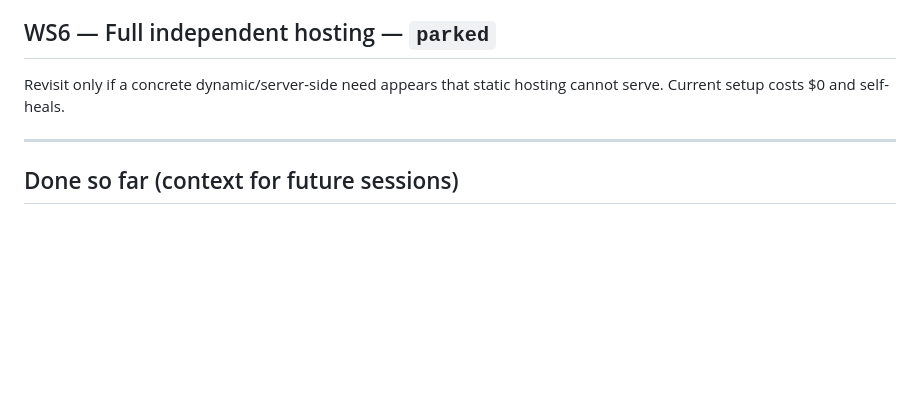
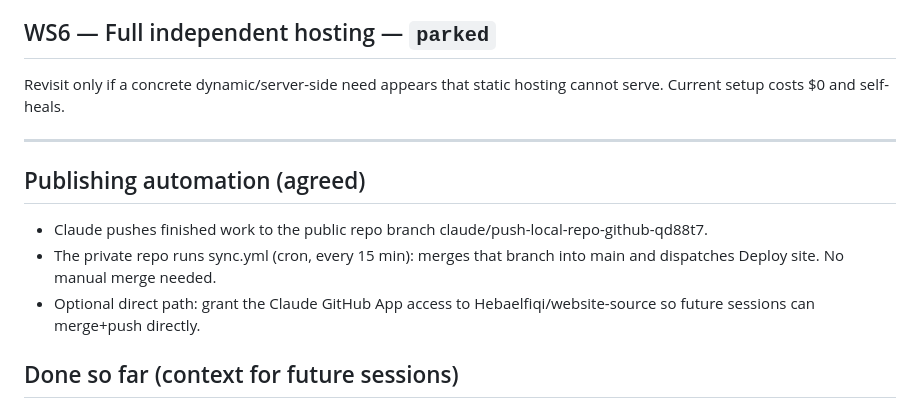
Before and after one commit to Hebaelfiqi/hebaelfiqi.github.io, a Markdown page: ROADMAP.md, the part around the change. Rendered like a GitHub page; blank space fills up the shorter version.

Commit message:
Roadmap: document auto-publish pipeline
Co-Authored-By: Claude Fable 5 <noreply@anthropic.com>
Claude-Session: https://claude.ai/code/session_01MFPyLLpNNUZWKFaBJz8bFv

```diff
--- a/ROADMAP.md
+++ b/ROADMAP.md
@@ -72,6 +72,14 @@ hosting cannot serve. Current setup costs $0 and self-heals.
 
 ---
 
+## Publishing automation (agreed)
+- Claude pushes finished work to the public repo branch
+  claude/push-local-repo-github-qd88t7.
+- The private repo runs sync.yml (cron, every 15 min): merges that branch
+  into main and dispatches Deploy site. No manual merge needed.
+- Optional direct path: grant the Claude GitHub App access to
+  Hebaelfiqi/website-source so future sessions can merge+push directly.
+
 ## Done so far (context for future sessions)
 - Two-repo privacy split: private `website-source` (full history) → Action
   deploys single "Deploy site" commit to public repo
```
